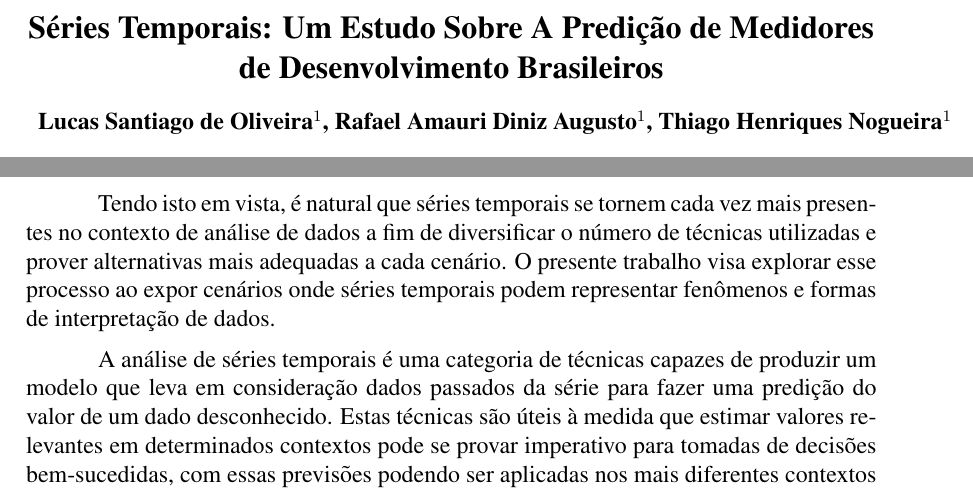
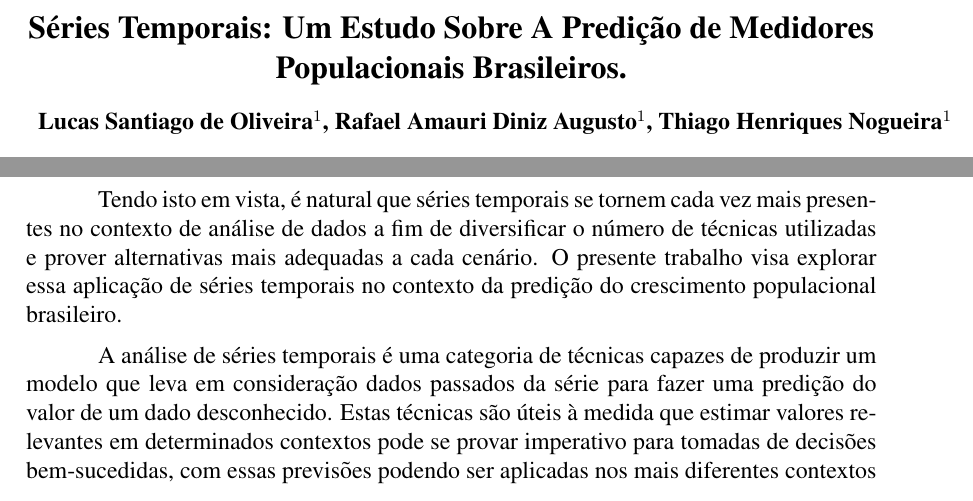
Before and after one commit to Trees-Over-The-Lake/Inteligencia-Artificial, a LaTeX paper (artigo_series_temporais/article/main.tex, which reads artigo_series_temporais/article/sections/introducao.tex): two parts of page 1 of 9, joined at a grey line, cut so that both start at the same text. Compiled offline with pdfLaTeX.

Commit message:
fix: parágrafo modificado

```diff
--- a/artigo_series_temporais/article/main.tex
+++ b/artigo_series_temporais/article/main.tex
@@ -9,7 +9,7 @@
 \usepackage{graphicx}
 \usepackage{float}
 
-\title{Séries Temporais: Um Estudo Sobre A Predição de Medidores de Desenvolvimento Brasileiros}
+\title{Séries Temporais: Um Estudo Sobre A Predição de Medidores Populacionais Brasileiros.}
 \author{Lucas Santiago de Oliveira\inst{1}, Rafael Amauri Diniz Augusto\inst{1}, Thiago Henriques Nogueira\inst{1}}
 
 \address{Instituto de Informática -- Pontifícia Universidade Católica de Minas Gerais
--- a/artigo_series_temporais/article/sections/introducao.tex
+++ b/artigo_series_temporais/article/sections/introducao.tex
@@ -18,12 +18,11 @@ em setores como finanças, geografia, engenharia, ciências naturais e ciências
 Tendo isto em vista, é natural que séries temporais se tornem cada vez mais presentes
 no contexto de análise de dados a fim de diversificar o número de técnicas utilizadas
 e prover alternativas mais adequadas a cada cenário. O presente trabalho visa explorar
-esse processo ao expor cenários onde séries temporais podem representar fenômenos e
-formas de interpretação de dados.
+essa aplicação de séries temporais no contexto da predição do crescimento populacional
+brasileiro.
 
-A análise de séries temporais é uma categoria de técnicas capazes de produzir um
-modelo que leva em consideração dados passados da série para fazer uma predição do
-valor de um dado desconhecido. Estas técnicas são úteis à medida que estimar
-valores relevantes em determinados contextos pode se provar imperativo para
-tomadas de decisões bem-sucedidas, com essas previsões podendo ser aplicadas
-nos mais diferentes contextos e cenários, como explicitado anteriormente.
+A análise de séries temporais é uma categoria de técnicas capazes de produzir um modelo
+que leva em consideração dados passados da série para fazer uma predição do valor de
+um dado desconhecido. Estas técnicas são úteis à medida que estimar valores relevantes
+em determinados contextos pode se provar imperativo para tomadas de decisões bem-sucedidas,
+com essas previsões podendo ser aplicadas nos mais diferentes contextos e cenários, como
```
Also changed, not shown: artigo_series_temporais/article/main.pdf, artigo_series_temporais/main.pdf, artigo_series_temporais/article/sections/introducao.tex (15 more changed lines).
